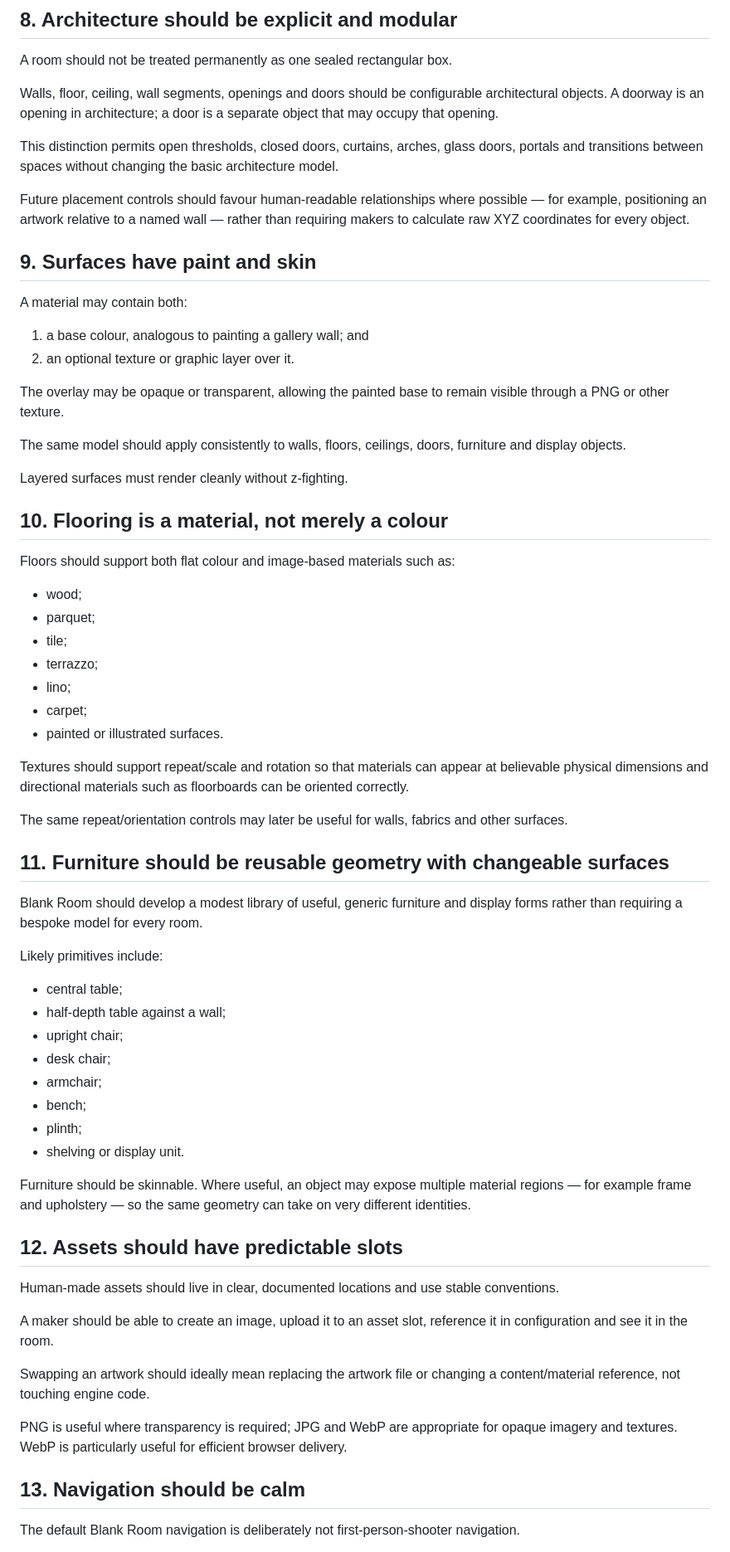
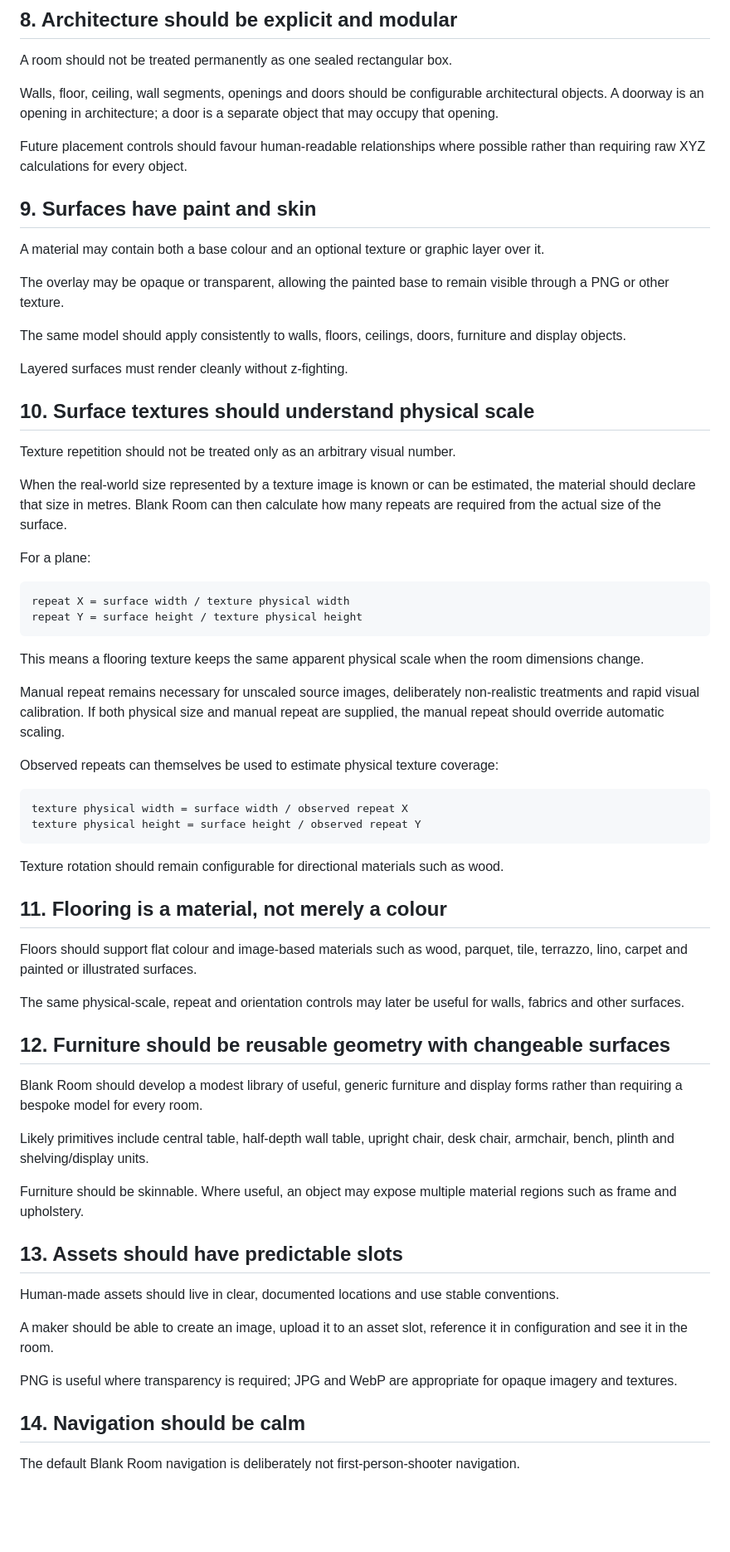
Before and after one commit to AppleVioletRobot/blank-room, a Markdown page: PRINCIPLES.md, the part around one of its changes. Shown at 83% size. Drawn GitHub-style; blank space fills up the shorter version.

Commit message:
Add physical texture scaling principle

````diff
--- a/PRINCIPLES.md
+++ b/PRINCIPLES.md
@@ -128,16 +87,11 @@ A room should not be treated permanently as one sealed rectangular box.
 
 Walls, floor, ceiling, wall segments, openings and doors should be configurable architectural objects. A doorway is an opening in architecture; a door is a separate object that may occupy that opening.
 
-This distinction permits open thresholds, closed doors, curtains, arches, glass doors, portals and transitions between spaces without changing the basic architecture model.
-
-Future placement controls should favour human-readable relationships where possible — for example, positioning an artwork relative to a named wall — rather than requiring makers to calculate raw XYZ coordinates for every object.
+Future placement controls should favour human-readable relationships where possible rather than requiring raw XYZ calculations for every object.
 
 ## 9. Surfaces have paint and skin
 
-A material may contain both:
-
-1. a base colour, analogous to painting a gallery wall; and
-2. an optional texture or graphic layer over it.
+A material may contain both a base colour and an optional texture or graphic layer over it.
 
 The overlay may be opaque or transparent, allowing the painted base to remain visible through a PNG or other texture.
 
@@ -145,50 +99,55 @@ The same model should apply consistently to walls, floors, ceilings, doors, furn
 
 Layered surfaces must render cleanly without z-fighting.
 
-## 10. Flooring is a material, not merely a colour
+## 10. Surface textures should understand physical scale
 
-Floors should support both flat colour and image-based materials such as:
+Texture repetition should not be treated only as an arbitrary visual number.
 
-- wood;
-- parquet;
-- tile;
-- terrazzo;
-- lino;
-- carpet;
-- painted or illustrated surfaces.
+When the real-world size represented by a texture image is known or can be estimated, the material should declare that size in metres. Blank Room can then calculate how many repeats are required from the actual size of the surface.
 
-Textures should support repeat/scale and rotation so that materials can appear at believable physical dimensions and directional materials such as floorboards can be oriented correctly.
+For a plane:
 
-The same repeat/orientation controls may later be useful for walls, fabrics and other surfaces.
+```text
+repeat X = surface width / texture physical width
+repeat Y = surface height / texture physical height
+```
 
-## 11. Furniture should be reusable geometry with changeable surfaces
+This means a flooring texture keeps the same apparent physical scale when the room dimensions change.
+
+Manual repeat remains necessary for unscaled source images, deliberately non-realistic treatments and rapid visual calibration. If both physical size and manual repeat are supplied, the manual repeat should override automatic scaling.
+
+Observed repeats can themselves be used to estimate physical texture coverage:
+
+```text
+texture physical width = surface width / observed repeat X
+texture physical height = surface height / observed repeat Y
+```
+
+Texture rotation should remain configurable for directional materials such as wood.
+
+## 11. Flooring is a material, not merely a colour
+
+Floors should support flat colour and image-based materials such as wood, parquet, tile, terrazzo, lino, carpet and painted or illustrated surfaces.
+
+The same physical-scale, repeat and orientation controls may later be useful for walls, fabrics and other surfaces.
+
+## 12. Furniture should be reusable geometry with changeable surfaces
 
 Blank Room should develop a modest library of useful, generic furniture and display forms rather than requiring a bespoke model for every room.
 
-Likely primitives include:
+Likely primitives include central table, half-depth wall table, upright chair, desk chair, armchair, bench, plinth and shelving/display units.
 
-- central table;
-- half-depth table against a wall;
-- upright chair;
-- desk chair;
-- armchair;
-- bench;
-- plinth;
-- shelving or display unit.
+Furniture should be skinnable. Where useful, an object may expose multiple material regions such as frame and upholstery.
 
-Furniture should be skinnable. Where useful, an object may expose multiple material regions — for example frame and upholstery — so the same geometry can take on very different identities.
-
-## 12. Assets should have predictable slots
+## 13. Assets should have predictable slots
 
 Human-made assets should live in clear, documented locations and use stable conventions.
 
 A maker should be able to create an image, upload it to an asset slot, reference it in configuration and see it in the room.
 
-Swapping an artwork should ideally mean replacing the artwork file or changing a content/material reference, not touching engine code.
+PNG is useful where transparency is required; JPG and WebP are appropriate for opaque imagery and textures.
 
-PNG is useful where transparency is required; JPG and WebP are appropriate for opaque imagery and textures. WebP is particularly useful for efficient browser delivery.
-
-## 13. Navigation should be calm
+## 14. Navigation should be calm
 
 The default Blank Room navigation is deliberately not first-person-shooter navigation.
 
````
Also changed, not shown: other parts of PRINCIPLES.md (+17 -94 lines).
